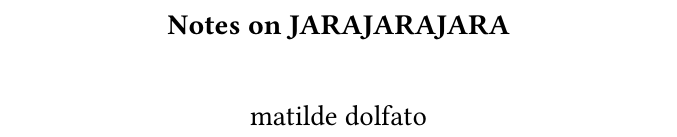
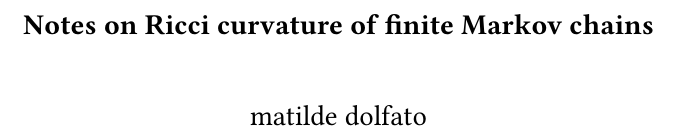
Before and after one commit to matildedol/matildedol.github.io, a LaTeX thesis (tex/Visiting_Ricci/main.tex): part of page 1 of 69, cut at the place of the change. Compiled offline with pdfLaTeX.

Commit message:
fix test

```diff
--- a/tex/Visiting_Ricci/main.tex
+++ b/tex/Visiting_Ricci/main.tex
@@ -130,7 +130,7 @@
 \newtheorem*{example}{Example}
 \newtheorem*{remark}{Remark}
 
-\title{Notes on JARAJARAJARA}
+\title{Notes on Ricci curvature of finite Markov chains}
 \author{matilde dolfato}
 \thanks{Under superivsion of: Prof. Elia Brué}
 \date{may 2025}
```
Also changed, not shown: tex/Visiting_Ricci/main.pdf.
